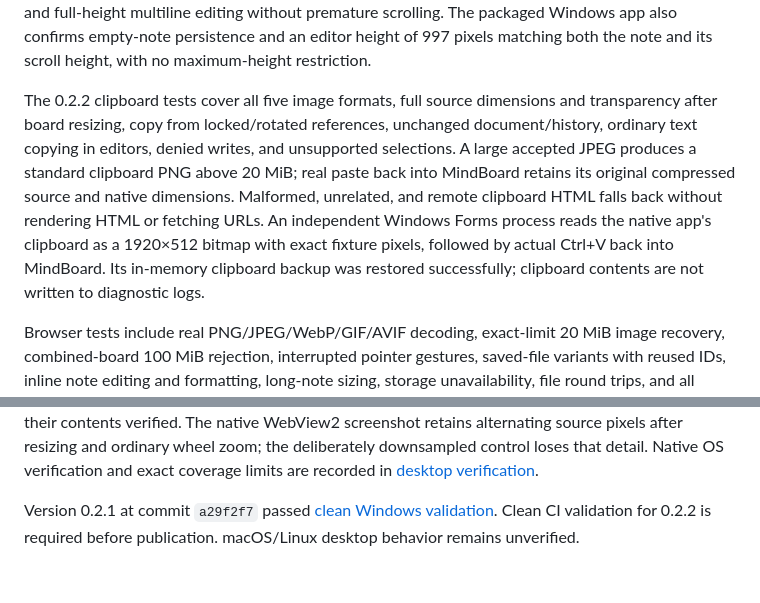
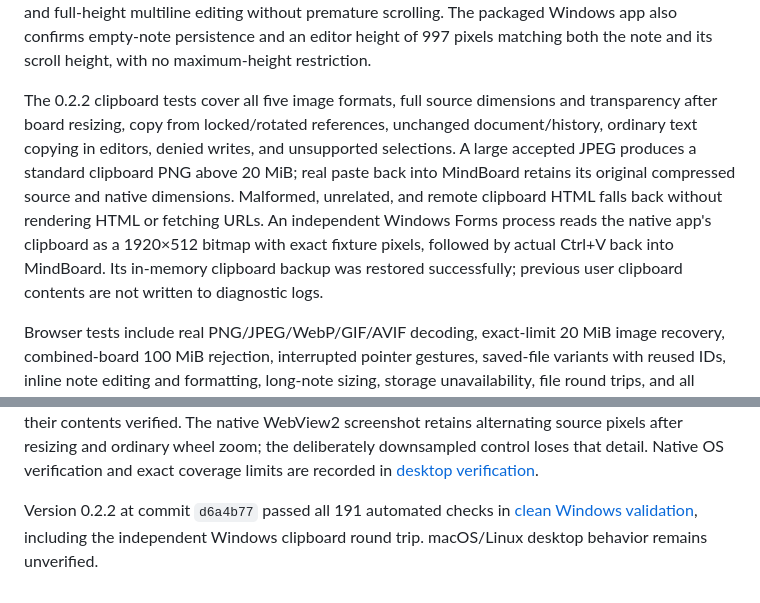
Before and after one commit to A7E7-Studios/mind-board, a Markdown page: docs/verification.md, 2 parts joined by grey strips. Drawn GitHub-style.

Commit message:
Record successful v0.2.2 Windows release validation

```diff
--- a/docs/verification.md
+++ b/docs/verification.md
@@ -16,10 +16,10 @@ Local validation of MindBoard 0.2.2 on 7 September 2026, Windows x64.
 
 The 0.2.1 note regressions reproduced both reported bugs before the fix: empty notes were discarded on Done or outside click, and a 600-pixel note's editor was capped at 450 pixels in a 900-pixel viewport. They now verify empty colored-note export/recovery and undo/redo, Escape cancellation, and full-height multiline editing without premature scrolling. The packaged Windows app also confirms empty-note persistence and an editor height of 997 pixels matching both the note and its scroll height, with no maximum-height restriction.
 
-The 0.2.2 clipboard tests cover all five image formats, full source dimensions and transparency after board resizing, copy from locked/rotated references, unchanged document/history, ordinary text copying in editors, denied writes, and unsupported selections. A large accepted JPEG produces a standard clipboard PNG above 20 MiB; real paste back into MindBoard retains its original compressed source and native dimensions. Malformed, unrelated, and remote clipboard HTML falls back without rendering HTML or fetching URLs. An independent Windows Forms process reads the native app's clipboard as a 1920×512 bitmap with exact fixture pixels, followed by actual Ctrl+V back into MindBoard. Its in-memory clipboard backup was restored successfully; clipboard contents are not written to diagnostic logs.
+The 0.2.2 clipboard tests cover all five image formats, full source dimensions and transparency after board resizing, copy from locked/rotated references, unchanged document/history, ordinary text copying in editors, denied writes, and unsupported selections. A large accepted JPEG produces a standard clipboard PNG above 20 MiB; real paste back into MindBoard retains its original compressed source and native dimensions. Malformed, unrelated, and remote clipboard HTML falls back without rendering HTML or fetching URLs. An independent Windows Forms process reads the native app's clipboard as a 1920×512 bitmap with exact fixture pixels, followed by actual Ctrl+V back into MindBoard. Its in-memory clipboard backup was restored successfully; previous user clipboard contents are not written to diagnostic logs.
 
 Browser tests include real PNG/JPEG/WebP/GIF/AVIF decoding, exact-limit 20 MiB image recovery, combined-board 100 MiB rejection, interrupted pointer gestures, saved-file variants with reused IDs, inline note editing and formatting, long-note sizing, storage unavailability, file round trips, and all exposed browser controls. Real text clipboard paste is tested on the canvas and inside editors. Synthetic image clipboard and drop events preserve exact source bytes through resize/save/reload. Screenshot pixel contrast verifies sharp detail after shrinking images from 480 to 120 board pixels and ordinary wheel zoom back to source resolution, at 100% and 150% display scaling. Deliberately downsampled pixels provide a negative control. The optional Original pixels command also checks physical dimensions and alignment without changing the document. A private user-provided screenshot was checked locally through resize and ordinary wheel zoom at both display scales; it is not included in the repository or release. Headless Edge did not reproduce the old compositing hint's blur, so that specific cause remains an inference rather than a reproduced failure.
 
 Production frontend: approximately 60 KB JavaScript and 16 KB CSS before compression, around 24 KB combined after gzip. These sizes exclude imported user images. The Windows x64 executable is 3,205,632 bytes (3.06 MiB). An NSIS installer and a portable ZIP with license notices were built and their contents verified. The native WebView2 screenshot retains alternating source pixels after resizing and ordinary wheel zoom; the deliberately downsampled control loses that detail. Native OS verification and exact coverage limits are recorded in [desktop verification](../src-tauri/tests/README.md).
 
-Version 0.2.1 at commit `a29f2f7` passed [clean Windows validation](https://github.com/A7E7-Studios/mind-board/actions/runs/34121565782). Clean CI validation for 0.2.2 is required before publication. macOS/Linux desktop behavior remains unverified.
+Version 0.2.2 at commit `d6a4b77` passed all 191 automated checks in [clean Windows validation](https://github.com/A7E7-Studios/mind-board/actions/runs/34125671794), including the independent Windows clipboard round trip. macOS/Linux desktop behavior remains unverified.
```
